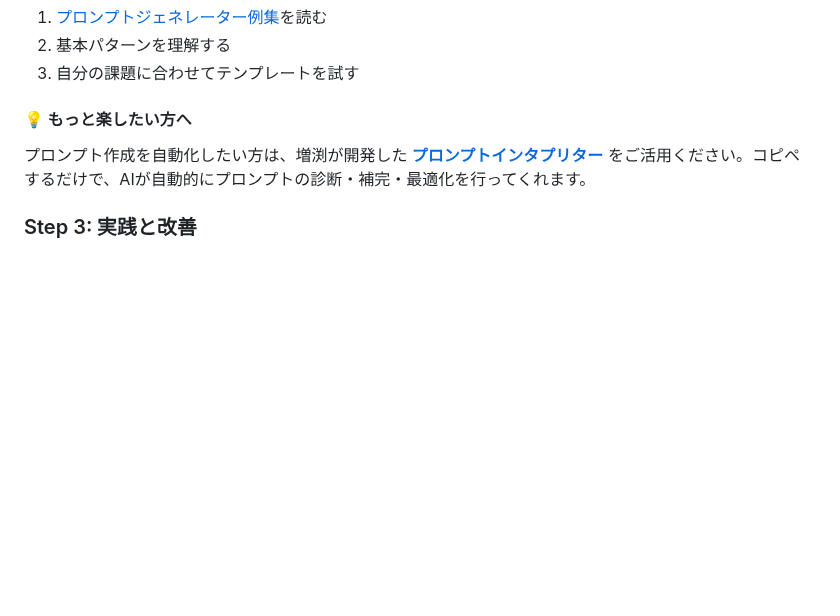
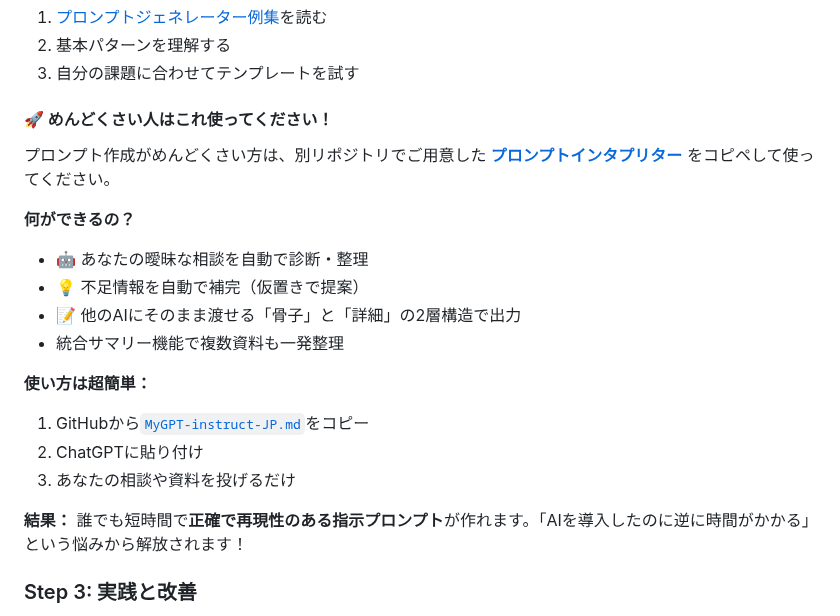
Before and after one commit to SAETAG/ai_workshop, a Markdown page: 当日資料（9月12日講義用）/4_自己学習のためのガイド/README.md, the part around the change. GitHub-like rendering; blank space fills up the shorter version.

Commit message:
Update Chapter 4 README: Simplify prompt interpreter introduction
- Change '増渕が開発した' to '別リポジトリでご用意した' for modesty
- Add casual introduction for prompt interpreter with clear benefits
- Make the guide more approachable for users who want shortcuts

```diff
--- a/当日資料（9月12日講義用）/4_自己学習のためのガイド/README.md
+++ b/当日資料（9月12日講義用）/4_自己学習のためのガイド/README.md
@@ -67,8 +67,22 @@ AIにプロンプトを作ってもらうためのテンプレート集です。
 2. 基本パターンを理解する
 3. 自分の課題に合わせてテンプレートを試す
 
-#### 💡 もっと楽したい方へ
-プロンプト作成を自動化したい方は、増渕が開発した **[プロンプトインタプリター](https://github.com/dmasubuchi/PromptInterpreter)** をご活用ください。コピペするだけで、AIが自動的にプロンプトの診断・補完・最適化を行ってくれます。
+#### 🚀 めんどくさい人はこれ使ってください！
+
+プロンプト作成がめんどくさい方は、別リポジトリでご用意した **[プロンプトインタプリター](https://github.com/dmasubuchi/PromptInterpreter)** をコピペして使ってください。
+
+**何ができるの？**
+- 🤖 あなたの曖昧な相談を自動で診断・整理
+- 💡 不足情報を自動で補完（仮置きで提案）
+- 📝 他のAIにそのまま渡せる「骨子」と「詳細」の2層構造で出力
+- 統合サマリー機能で複数資料も一発整理
+
+**使い方は超簡単：**
+1. GitHubから[`MyGPT-instruct-JP.md`](https://github.com/dmasubuchi/PromptInterpreter/blob/main/MyGPT-instruct-JP.md)をコピー
+2. ChatGPTに貼り付け
+3. あなたの相談や資料を投げるだけ
+
+**結果：** 誰でも短時間で**正確で再現性のある指示プロンプト**が作れます。「AIを導入したのに逆に時間がかかる」という悩みから解放されます！
 
 ### Step 3: 実践と改善
 1. 実際のプロジェクトで学んだスキルを活用
```
